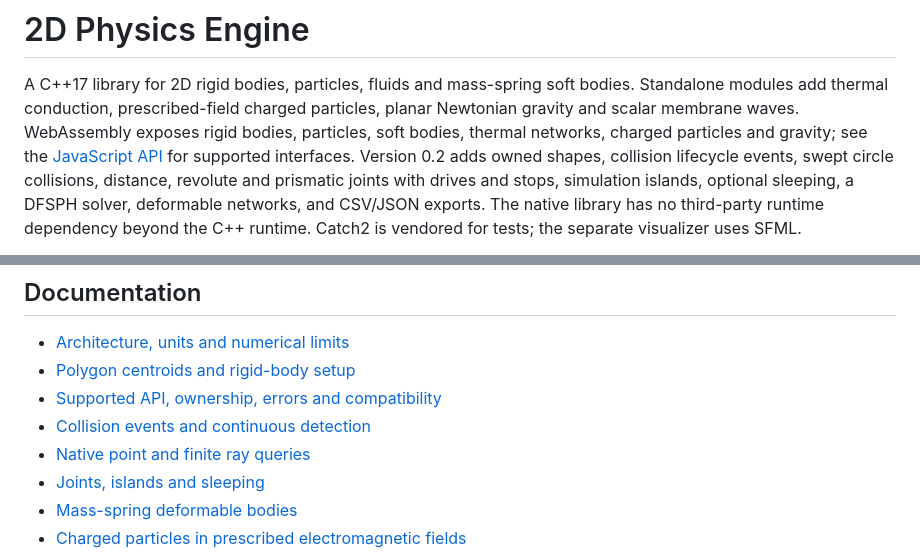
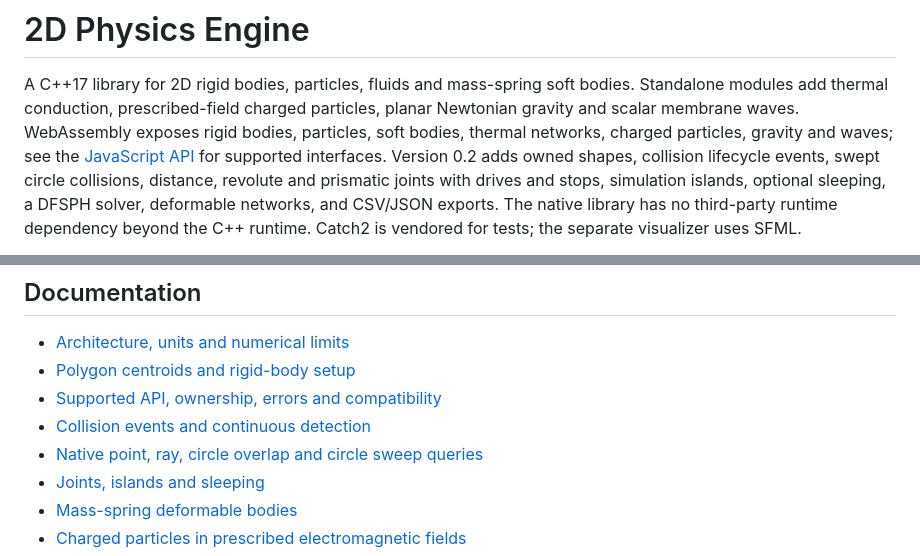
Before and after one commit to joaocarloscruz/2d-physicsengine, a Markdown page: README.md, 2 parts joined by grey strips. GitHub-like rendering.

Commit message:
docs: list wave bindings and circle query capabilities

```diff
--- a/README.md
+++ b/README.md
@@ -3,7 +3,7 @@
 A C++17 library for 2D rigid bodies, particles, fluids and mass-spring soft bodies.
 Standalone modules add thermal conduction, prescribed-field charged particles,
 planar Newtonian gravity and scalar membrane waves. WebAssembly exposes rigid
-bodies, particles, soft bodies, thermal networks, charged particles and gravity;
+bodies, particles, soft bodies, thermal networks, charged particles, gravity and waves;
 see the [JavaScript API](docs/webassembly.md) for supported interfaces.
 Version 0.2 adds owned shapes, collision lifecycle events, swept circle collisions,
 distance, revolute and prismatic joints with drives and stops, simulation islands,
@@ -92,7 +92,7 @@ examples run without graphics and are included in the CTest smoke checks.
 - [Polygon centroids and rigid-body setup](docs/polygon-centering.md)
 - [Supported API, ownership, errors and compatibility](docs/api.md)
 - [Collision events and continuous detection](docs/collision-lifecycle-and-ccd.md)
-- [Native point and finite ray queries](docs/spatial-queries.md)
+- [Native point, ray, circle overlap and circle sweep queries](docs/spatial-queries.md)
 - [Joints, islands and sleeping](docs/joints-and-sleeping.md)
 - [Mass-spring deformable bodies](docs/soft-bodies.md)
 - [Charged particles in prescribed electromagnetic fields](docs/electromagnetic-particles.md)
```
